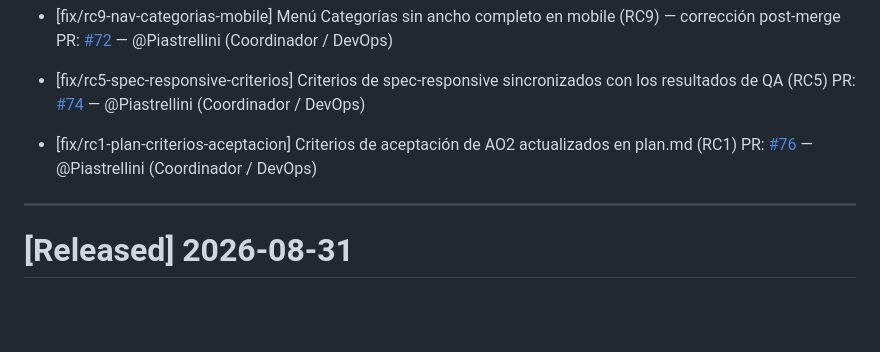
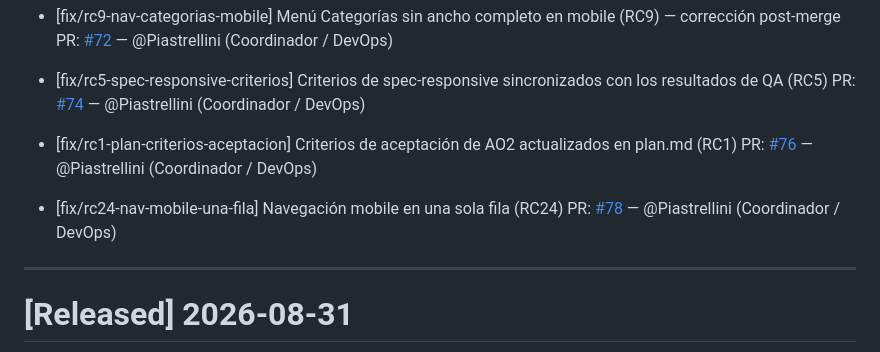
Before and after one commit to angelgc9107-lgtm/ProyectoFerreteria_GRP05, a Markdown page: changelog.md, the part around the change. GitHub-like rendering; blank space fills up the shorter version.

Commit message:
docs(changelog): registrar PR #NN (RC24)

```diff
--- a/changelog.md
+++ b/changelog.md
@@ -43,6 +43,8 @@ Este archivo se actualiza con cada Pull Request para registrar avances y correcc
 
 - [fix/rc1-plan-criterios-aceptacion] Criterios de aceptación de AO2 actualizados en plan.md (RC1) PR: [#76](https://github.com/angelgc9107-lgtm/ProyectoFerreteria_GRP05/pull/76) — @Piastrellini (Coordinador / DevOps)
 
+- [fix/rc24-nav-mobile-una-fila] Navegación mobile en una sola fila (RC24) PR: [#78](https://github.com/angelgc9107-lgtm/ProyectoFerreteria_GRP05/pull/78) — @Piastrellini (Coordinador / DevOps)
+
 ---
 # [Released] 2026-08-31
 
```
